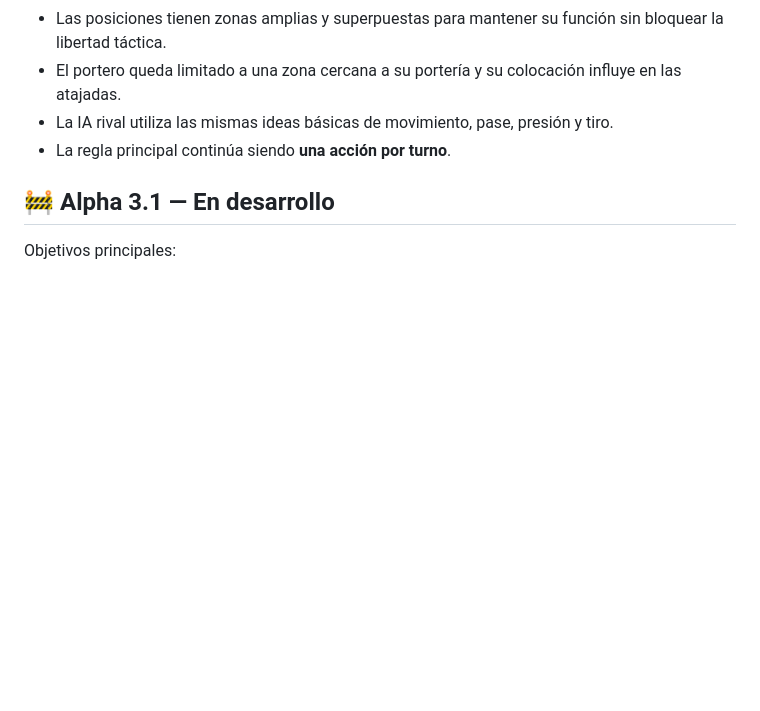
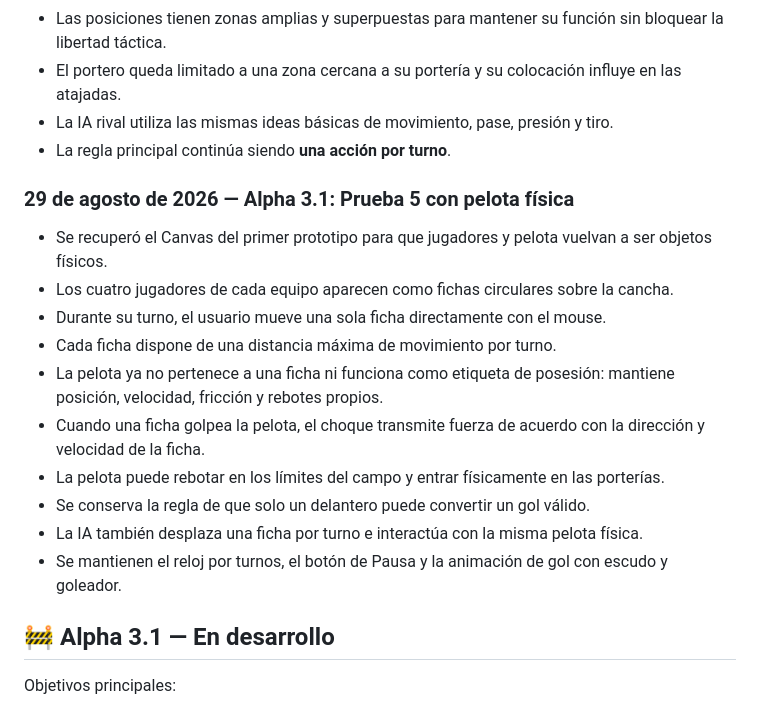
Before and after one commit to Chigui-07/LHDF, a Markdown page: README.md, the part around the change. GitHub-like rendering; blank space fills up the shorter version.

Commit message:
Document physics-based match prototype

```diff
--- a/README.md
+++ b/README.md
@@ -158,6 +158,19 @@ Este README funciona como registro de los cambios importantes del proyecto.
 - La IA rival utiliza las mismas ideas básicas de movimiento, pase, presión y tiro.
 - La regla principal continúa siendo **una acción por turno**.
 
+### 29 de agosto de 2026 — Alpha 3.1: Prueba 5 con pelota física
+
+- Se recuperó el Canvas del primer prototipo para que jugadores y pelota vuelvan a ser objetos físicos.
+- Los cuatro jugadores de cada equipo aparecen como fichas circulares sobre la cancha.
+- Durante su turno, el usuario mueve una sola ficha directamente con el mouse.
+- Cada ficha dispone de una distancia máxima de movimiento por turno.
+- La pelota ya no pertenece a una ficha ni funciona como etiqueta de posesión: mantiene posición, velocidad, fricción y rebotes propios.
+- Cuando una ficha golpea la pelota, el choque transmite fuerza de acuerdo con la dirección y velocidad de la ficha.
+- La pelota puede rebotar en los límites del campo y entrar físicamente en las porterías.
+- Se conserva la regla de que solo un delantero puede convertir un gol válido.
+- La IA también desplaza una ficha por turno e interactúa con la misma pelota física.
+- Se mantienen el reloj por turnos, el botón de Pausa y la animación de gol con escudo y goleador.
+
 ## 🚧 Alpha 3.1 — En desarrollo
 
 Objetivos principales:
```
